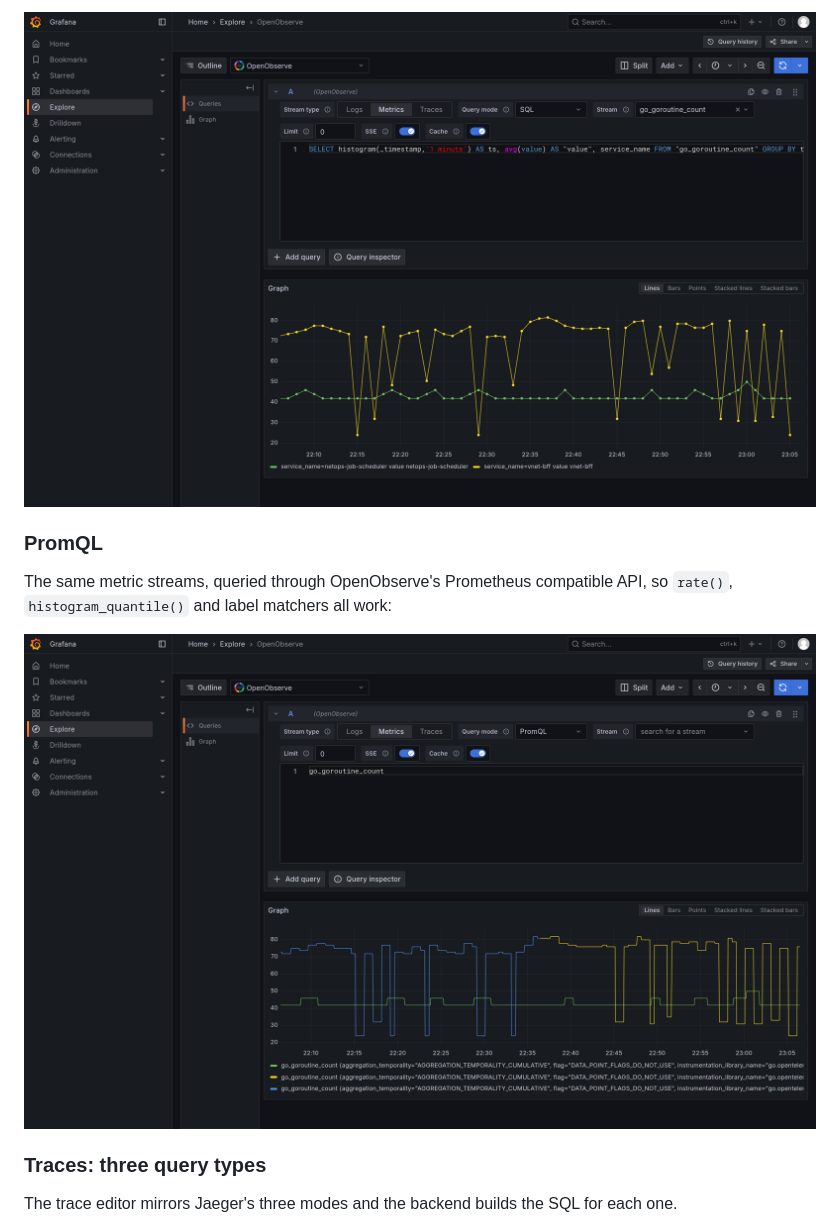
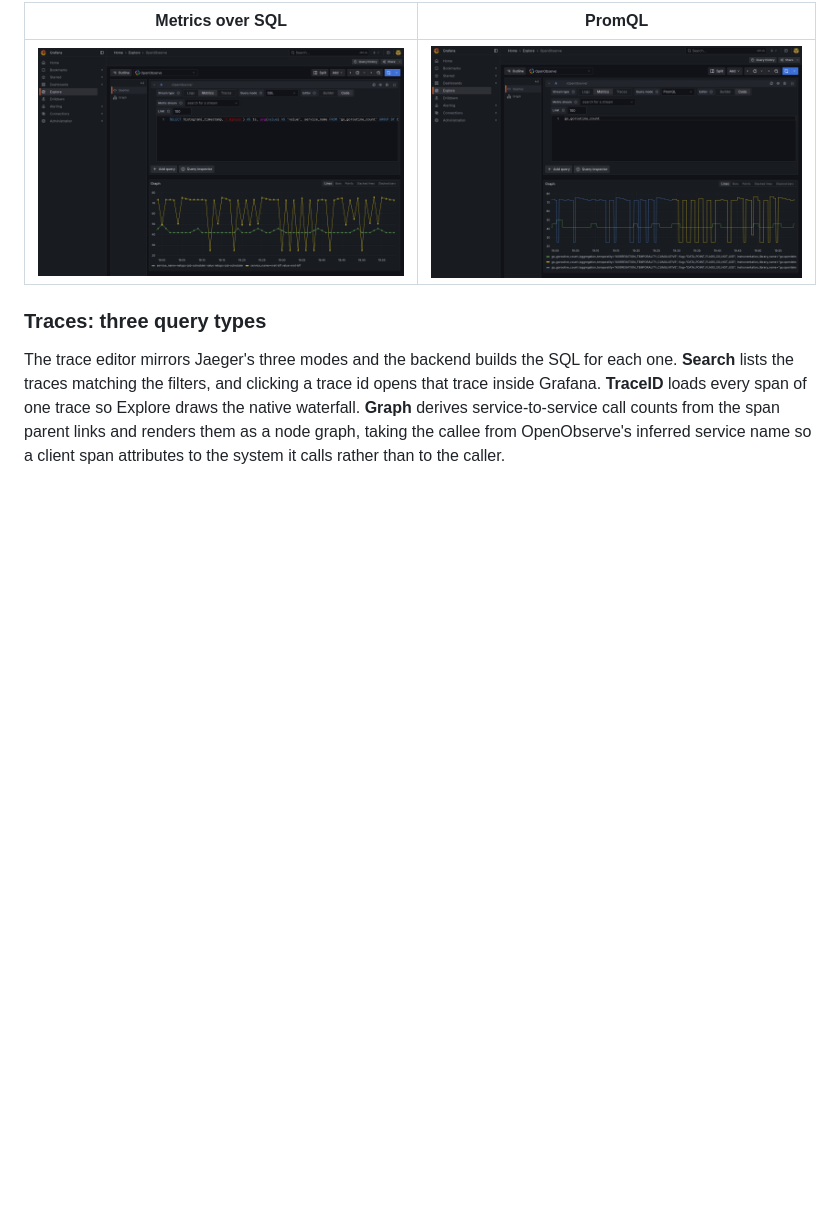
Before and after one commit to LinPr/grafana-openobserve-datasource, a Markdown page: README.md, the part around one of its changes. GitHub-like rendering; pictures changed too: doc/screenshot/explore_metrics_sql.png, doc/screenshot/explore_promql.png; blank space fills up the shorter version.

```diff
--- a/README.md
+++ b/README.md
@@ -66,15 +66,15 @@ no SQL aliasing tricks:
 
-![Metrics over SQL](doc/screenshot/explore_metrics_sql.png)
-
-### PromQL
-
-The same metric streams, queried through OpenObserve's Prometheus compatible API,
-so `rate()`, `histogram_quantile()` and label matchers all work:
-
-![PromQL](doc/screenshot/explore_promql.png)
+| Metrics over SQL | PromQL |
+|---|---|
+| ![Metrics over SQL](doc/screenshot/explore_metrics_sql.png) | ![PromQL](doc/screenshot/explore_promql.png) |
 
 ### Traces: three query types
 
 The trace editor mirrors Jaeger's three modes and the backend builds the SQL for
-each one.
+each one. **Search** lists the traces matching the filters, and clicking a trace
+id opens that trace inside Grafana. **TraceID** loads every span of one trace so
+Explore draws the native waterfall. **Graph** derives service-to-service call
+counts from the span parent links and renders them as a node graph, taking the
+callee from OpenObserve's inferred service name so a client span attributes to
+the system it calls rather than to the caller.
 
```
Also changed, not shown: other parts of README.md (+19 -33 lines), doc/screenshot/trace_waterfall.png.
